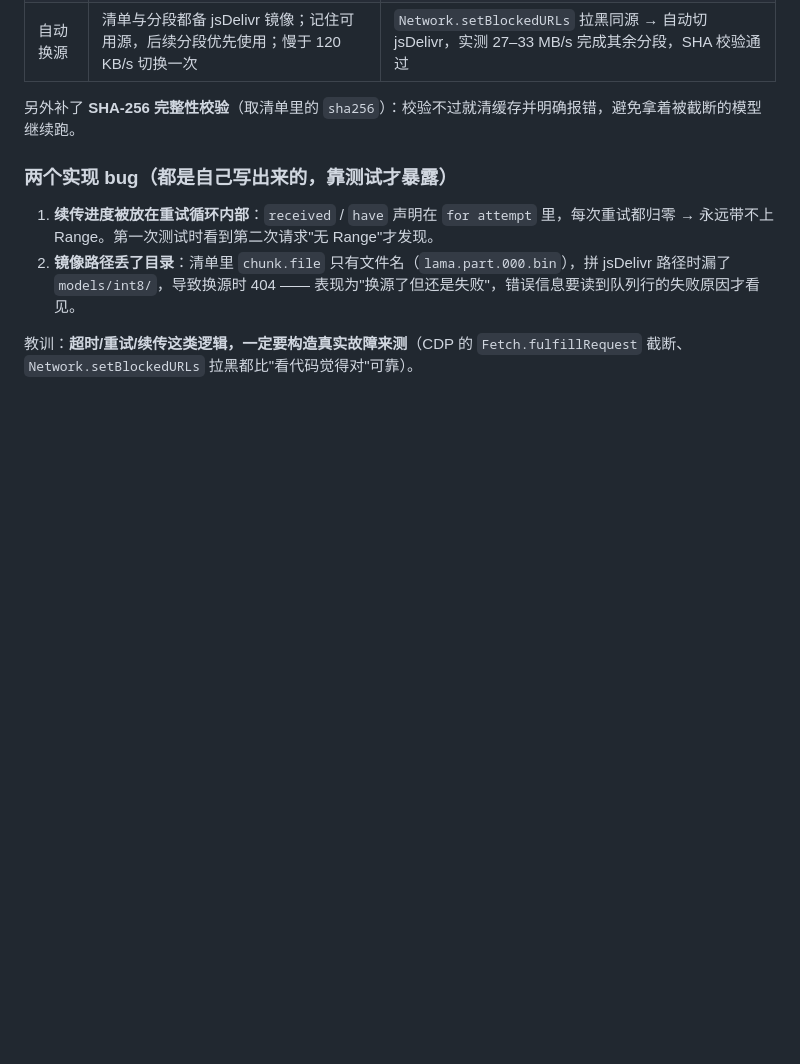
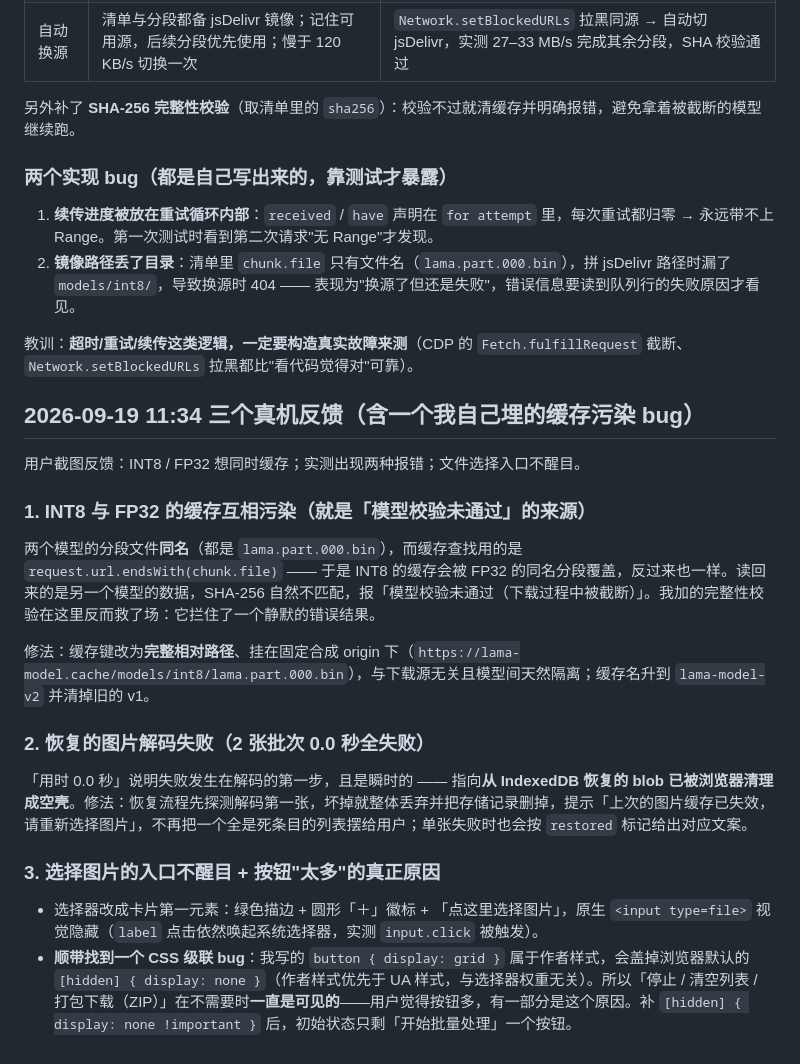
Before and after one commit to kunlun7210/lama-watermark-web, a Markdown page: EVALUATION.md, the part around the change. Rendered like a GitHub page; blank space fills up the shorter version.

```diff
--- a/EVALUATION.md
+++ b/EVALUATION.md
@@ -233,3 +233,22 @@ analysis = { width, height, rgba, gray, regions }   // rgba 18MB + float32 灰
 2. **镜像路径丢了目录**：清单里 `chunk.file` 只有文件名（`lama.part.000.bin`），拼 jsDelivr 路径时漏了 `models/int8/`，导致换源时 404 —— 表现为"换源了但还是失败"，错误信息要读到队列行的失败原因才看见。
 
 教训：**超时/重试/续传这类逻辑，一定要构造真实故障来测**（CDP 的 `Fetch.fulfillRequest` 截断、`Network.setBlockedURLs` 拉黑都比"看代码觉得对"可靠）。
+
+## 2026-09-19 11:34 三个真机反馈（含一个我自己埋的缓存污染 bug）
+
+用户截图反馈：INT8 / FP32 想同时缓存；实测出现两种报错；文件选择入口不醒目。
+
+### 1. INT8 与 FP32 的缓存互相污染（就是「模型校验未通过」的来源）
+
+两个模型的分段文件**同名**（都是 `lama.part.000.bin`），而缓存查找用的是 `request.url.endsWith(chunk.file)` —— 于是 INT8 的缓存会被 FP32 的同名分段覆盖，反过来也一样。读回来的是另一个模型的数据，SHA-256 自然不匹配，报「模型校验未通过（下载过程中被截断）」。我加的完整性校验在这里反而救了场：它拦住了一个静默的错误结果。
+
+修法：缓存键改为**完整相对路径**、挂在固定合成 origin 下（`https://lama-model.cache/models/int8/lama.part.000.bin`），与下载源无关且模型间天然隔离；缓存名升到 `lama-model-v2` 并清掉旧的 v1。
+
+### 2. 恢复的图片解码失败（2 张批次 0.0 秒全失败）
+
+「用时 0.0 秒」说明失败发生在解码的第一步，且是瞬时的 —— 指向**从 IndexedDB 恢复的 blob 已被浏览器清理成空壳**。修法：恢复流程先探测解码第一张，坏掉就整体丢弃并把存储记录删掉，提示「上次的图片缓存已失效，请重新选择图片」，不再把一个全是死条目的列表摆给用户；单张失败时也会按 `restored` 标记给出对应文案。
+
+### 3. 选择图片的入口不醒目 + 按钮"太多"的真正原因
+
+- 选择器改成卡片第一元素：绿色描边 + 圆形「＋」徽标 + 「点这里选择图片」，原生 `<input type=file>` 视觉隐藏（`label` 点击依然唤起系统选择器，实测 `input.click` 被触发）。
+- **顺带找到一个 CSS 级联 bug**：我写的 `button { display: grid }` 属于作者样式，会盖掉浏览器默认的 `[hidden] { display: none }`（作者样式优先于 UA 样式，与选择器权重无关）。所以「停止 / 清空列表 / 打包下载（ZIP）」在不需要时**一直是可见的**——用户觉得按钮多，有一部分是这个原因。补 `[hidden] { display: none !important }` 后，初始状态只剩「开始批量处理」一个按钮。
```
Also changed, not shown: README.md (+1 -1 lines).
